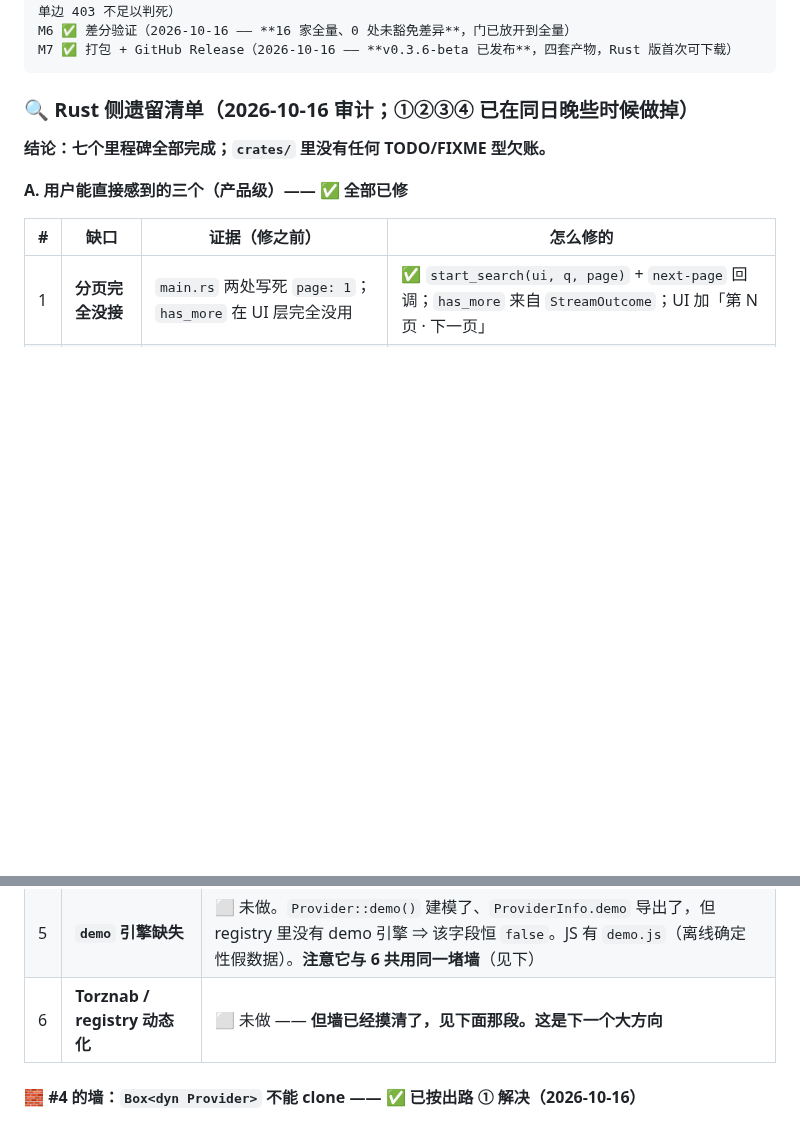
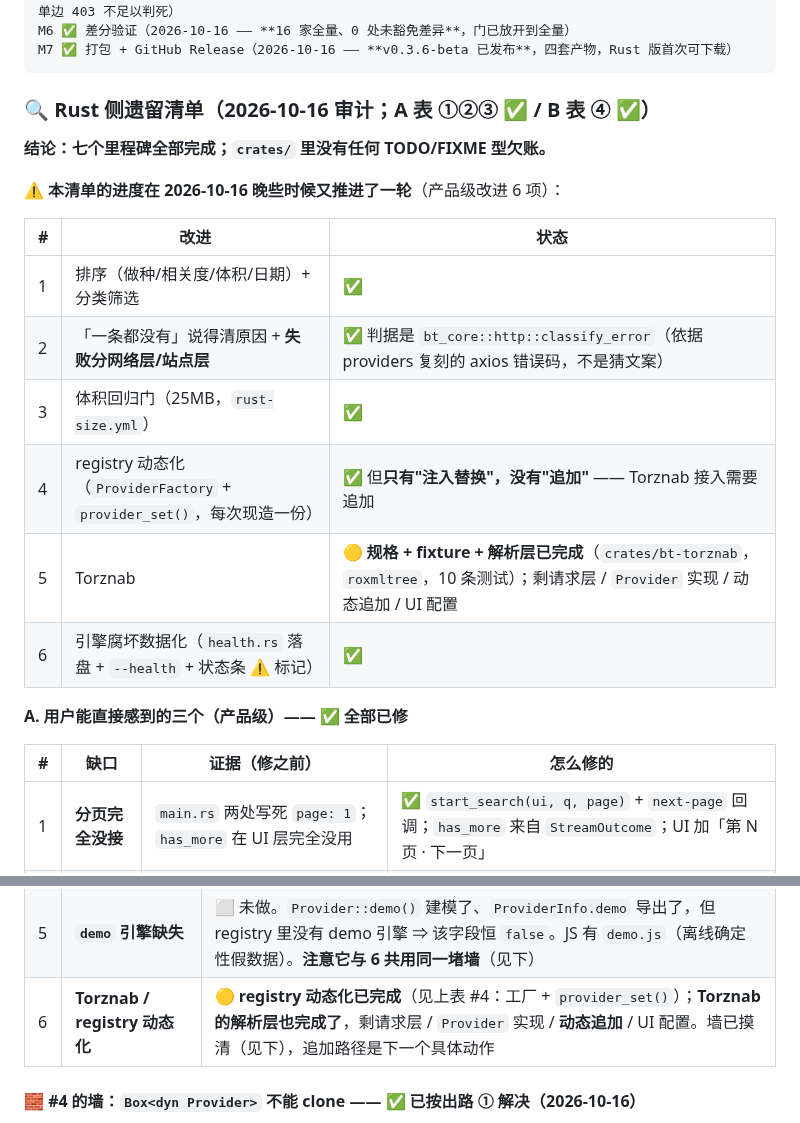
Before and after one commit to NoNameLeGo/torrent-search-app, a Markdown page: AGENTS.md, 2 parts joined by grey strips. Rendered like a GitHub page; blank space fills up the shorter version.

````diff
--- a/AGENTS.md
+++ b/AGENTS.md
@@ -83,9 +83,21 @@ M6 ✅ 差分验证（2026-10-16 —— **16 家全量、0 处未豁免差异**
 M7 ✅ 打包 + GitHub Release（2026-10-16 —— **v0.3.6-beta 已发布**，四套产物，Rust 版首次可下载）
 ```
 
-### 🔍 Rust 侧遗留清单（2026-10-16 审计；①②③④ 已在同日晚些时候做掉）
+### 🔍 Rust 侧遗留清单（2026-10-16 审计；A 表 ①②③ ✅ / B 表 ④ ✅）
 
 **结论：七个里程碑全部完成；`crates/` 里没有任何 TODO/FIXME 型欠账。**
+
+⚠️ **本清单的进度在 2026-10-16 晚些时候又推进了一轮**（产品级改进 6 项）：
+
+| # | 改进 | 状态 |
+|---|---|---|
+| 1 | 排序（做种/相关度/体积/日期）+ 分类筛选 | ✅ |
+| 2 | 「一条都没有」说得清原因 + **失败分网络层/站点层** | ✅ 判据是 `bt_core::http::classify_error`（依据 providers 复刻的 axios 错误码，不是猜文案） |
+| 3 | 体积回归门（25MB，`rust-size.yml`） | ✅ |
+| 4 | registry 动态化（`ProviderFactory` + `provider_set()`，每次现造一份） | ✅ 但**只有"注入替换"，没有"追加"** —— Torznab 接入需要追加 |
+| 5 | Torznab | 🟡 **规格 + fixture + 解析层已完成**（`crates/bt-torznab`，`roxmltree`，10 条测试）；剩请求层 / `Provider` 实现 / 动态追加 / UI 配置 |
+| 6 | 引擎腐坏数据化（`health.rs` 落盘 + `--health` + 状态条 ⚠ 标记） | ✅ |
+
 
 **A. 用户能直接感到的三个（产品级）—— ✅ 全部已修**
 
@@ -104,7 +116,7 @@ M7 ✅ 打包 + GitHub Release（2026-10-16 —— **v0.3.6-beta 已发布**，
 |---|---|---|
 | 4 | **`catch_unwind` 未做** | ✅ **已修**：`run_provider` 用 `AssertUnwindSafe(..).catch_unwind()`，配了 `a_panicking_provider_does_not_take_down_the_others`（去掉它这条会 red，而不是静默通过）。当时"本机没有 `cargo`"的理由**已失效**（M3/M4/M6 证明这条路上本机不编译也能交付） |
 | 5 | **`demo` 引擎缺失** | ⬜ 未做。`Provider::demo()` 建模了、`ProviderInfo.demo` 导出了，但 registry 里没有 demo 引擎 ⇒ 该字段恒 `false`。JS 有 `demo.js`（离线确定性假数据）。**注意它与 6 共用同一堵墙**（见下） |
-| 6 | **Torznab / registry 动态化** | ⬜ 未做 —— **但墙已经摸清了，见下面那段。这是下一个大方向** |
+| 6 | **Torznab / registry 动态化** | 🟡 **registry 动态化已完成**（见上表 #4：工厂 + `provider_set()`）；**Torznab 的解析层也完成了**，剩请求层 / `Provider` 实现 / **动态追加** / UI 配置。墙已摸清（见下），追加路径是下一个具体动作 |
 
 #### 🧱 #4 的墙：`Box<dyn Provider>` **不能 clone** —— ✅ **已按出路 ① 解决（2026-10-16）**
 
````
Also changed, not shown: docs/RELEASE_ARTIFACTS.md (+1 -1 lines), docs/ROADMAP.md (+15 -7 lines).
